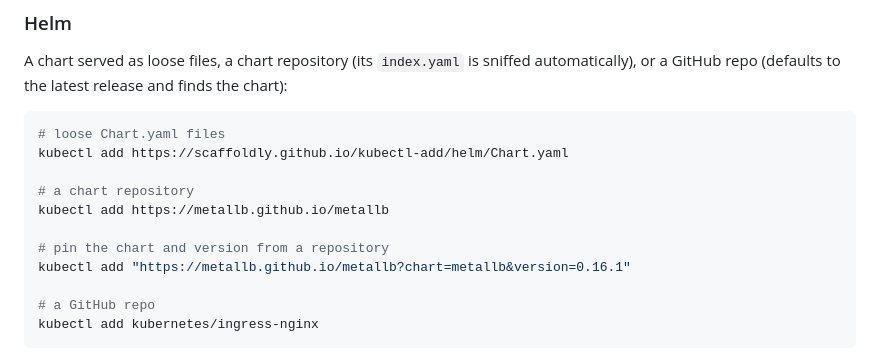
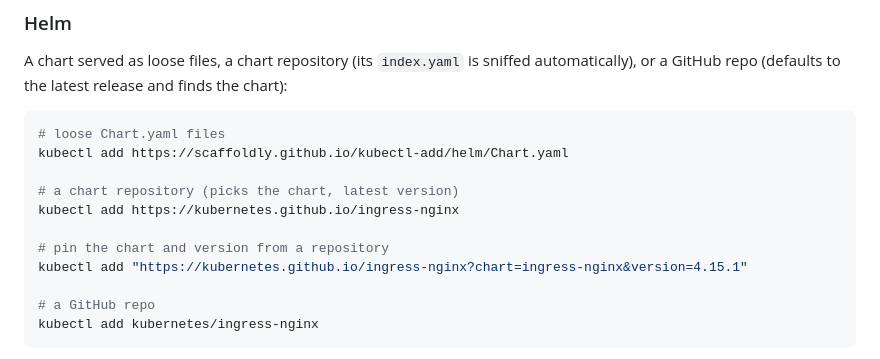
Before and after one commit to scaffoldly/kubectl-add, a Markdown page: README.md, the part around the change. Rendered like a GitHub page.

Commit message:
docs: use ingress-nginx (HTTP) for the helm repo example
Bitnami's nginx chart is OCI-only now, which we don't fetch yet (tracked in
#4). Swap the README chart-repository example to ingress-nginx, which is
HTTP-hosted and resolves end-to-end.

Co-Authored-By: Claude Fable 5 <noreply@anthropic.com>
Claude-Session: https://claude.ai/code/session_01NZT275ffjZNMKiUYcGzQ27

```diff
--- a/README.md
+++ b/README.md
@@ -71,11 +71,11 @@ finds the chart):
 # loose Chart.yaml files
 kubectl add https://scaffoldly.github.io/kubectl-add/helm/Chart.yaml
 
-# a chart repository
-kubectl add https://metallb.github.io/metallb
+# a chart repository (picks the chart, latest version)
+kubectl add https://kubernetes.github.io/ingress-nginx
 
 # pin the chart and version from a repository
-kubectl add "https://metallb.github.io/metallb?chart=metallb&version=0.16.1"
+kubectl add "https://kubernetes.github.io/ingress-nginx?chart=ingress-nginx&version=4.15.1"
 
 # a GitHub repo
 kubectl add kubernetes/ingress-nginx
```
